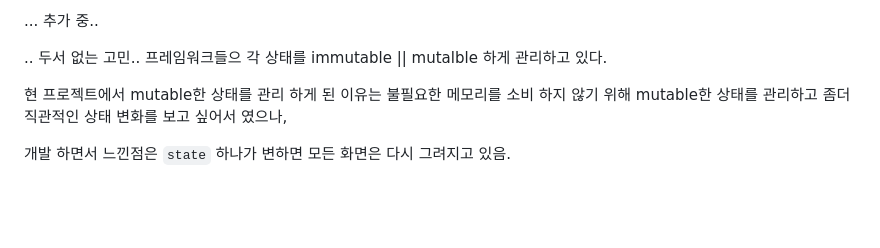
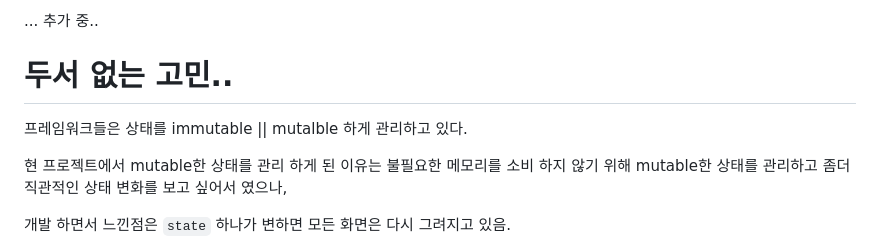
Before and after one commit to rjsdnql123/framework_custom, a Markdown page: README.md, the part around the change. Drawn GitHub-style; blank space fills up the shorter version.

```diff
--- a/README.md
+++ b/README.md
@@ -65,8 +65,9 @@ html을 String으로 작성 하면서 상태, 변수, 함수 등이 사용 되
 ... 추가 중..
 
 
-.. 두서 없는 고민..
-프레임워크들으 각 상태를 immutable || mutalble 하게 관리하고 있다.
+# 두서 없는 고민..
+
+프레임워크들은 상태를 immutable || mutalble 하게 관리하고 있다.
 
 현 프로젝트에서 mutable한 상태를 관리 하게 된 이유는 불필요한 메모리를 소비 하지 않기 위해 mutable한 상태를 관리하고 좀더 직관적인 상태 변화를 보고 싶어서 였으나,
 
```
